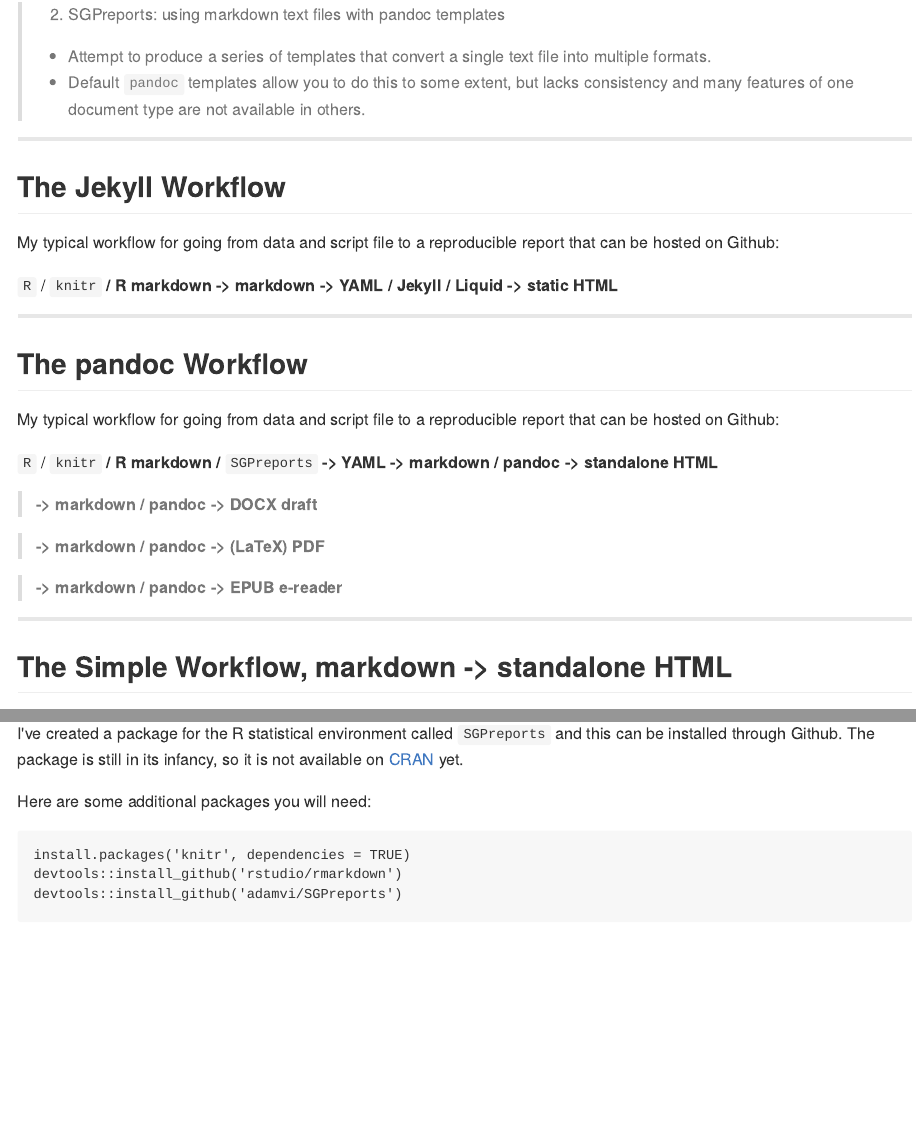
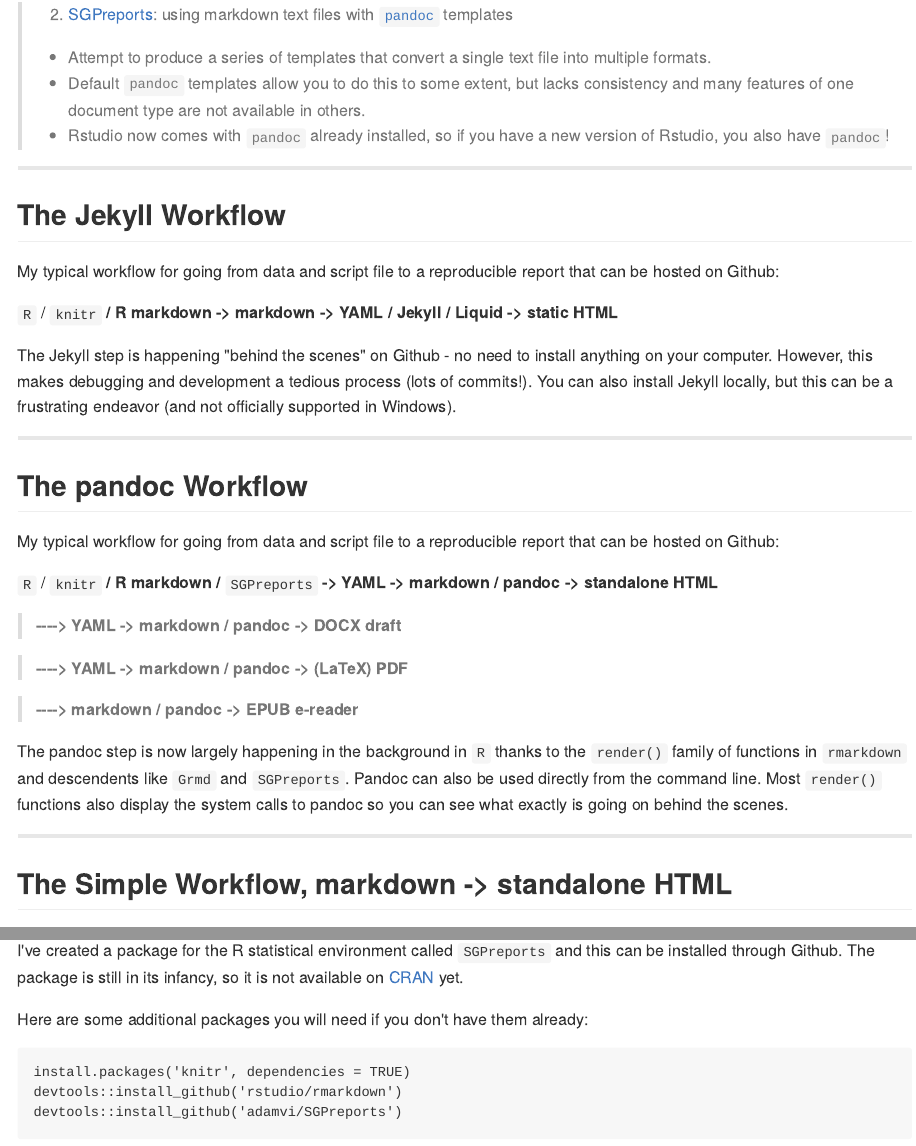
Before and after one commit to CenterForAssessment/NCME_Presentations_2015, an R Markdown document (Adam/WOPE.Rmd): the page in a window 1100 px wide, from 1350 px down, and a second part further down, joined at a grey line. The pictures show the output file Adam/WOPE.md that the author committed with the source, drawn offline in the style of GitHub.

Commit message:
Final edits to WOPE

````diff
--- a/Adam/WOPE.Rmd
+++ b/Adam/WOPE.Rmd
@@ -52,9 +52,10 @@
 >  - Free to use, but the process is kind of tedious.
 >  - Only one "real" output format (HTML web page).  Printing to PDF painful.
 
->2. SGPreports:  using markdown text files with pandoc templates
+>2. [SGPreports](https://github.com/adamvi/SGPreports): using markdown text files with [`pandoc`](http://pandoc.org/) templates
 >  - Attempt to produce a series of templates that convert a single text file into multiple formats.
 >  - Default `pandoc` templates allow you to do this to some extent, but lacks consistency and many features of one document type are not available in others.
+>  - Rstudio now comes with `pandoc` already installed, so if you have a new version of Rstudio, you also have `pandoc`!
 
 
 ---
@@ -65,19 +66,23 @@
 
 `R` / `knitr` **/ R markdown   ->   markdown  ->  YAML / Jekyll / Liquid -> static HTML**
 
+The Jekyll step is happening "behind the scenes" on Github - no need to install anything on your computer.  However, this makes debugging and development a tedious process (lots of commits!).  You can also install Jekyll locally, but this can be a frustrating endeavor (and not officially supported in Windows).
+
 ---
 
 ## The pandoc Workflow
 
 My typical workflow for going from data and script file to a reproducible report that can be hosted on Github:
 
-`R` / `knitr` **/ R markdown /** `SGPreports`  **->  YAML  ->   markdown  / pandoc -> standalone HTML**
+`R` / `knitr` **/ R markdown /** `SGPreports`  **->  YAML  ->  markdown / pandoc -> standalone HTML**
 
->**->  markdown  / pandoc -> DOCX draft**
+>**---->  YAML -> markdown  / pandoc -> DOCX draft**
 
->**->  markdown  / pandoc -> (LaTeX) PDF**
+>**----> YAML -> markdown  / pandoc -> (LaTeX) PDF**
 
->**->  markdown  / pandoc -> EPUB e-reader**
+>**----> markdown  / pandoc -> EPUB e-reader**
+
+The pandoc step is now largely happening in the background in `R` thanks to the `render()` family of functions in `rmarkdown` and descendents like `Grmd` and `SGPreports`.  Pandoc can also be used directly from the command line.  Most `render()` functions also display the system calls to pandoc so you can see what exactly is going on behind the scenes.
 
 ---
 
@@ -146,7 +151,7 @@
 
 I've created a package for the R statistical environment called `SGPreports` and this can be installed through Github.  The package is still in its infancy, so it is not available on [CRAN](http://cran.r-project.org/web/packages/available_packages_by_name.html) yet.
 
-Here are some additional packages you will need:
+Here are some additional packages you will need if you don't have them already:
 
 ```
 install.packages('knitr', dependencies = TRUE)
````
Also changed, not shown: Adam/WOPE.html, Adam/WOPE.md, Adam/WOPE.Rmd (2 more changed lines).
